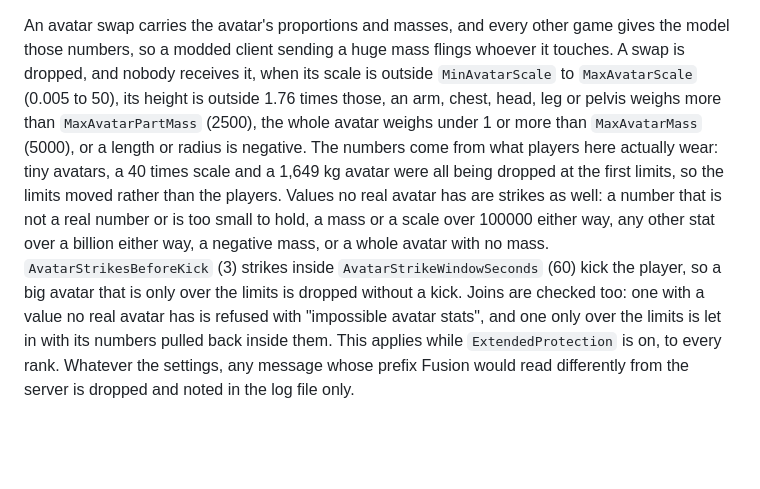
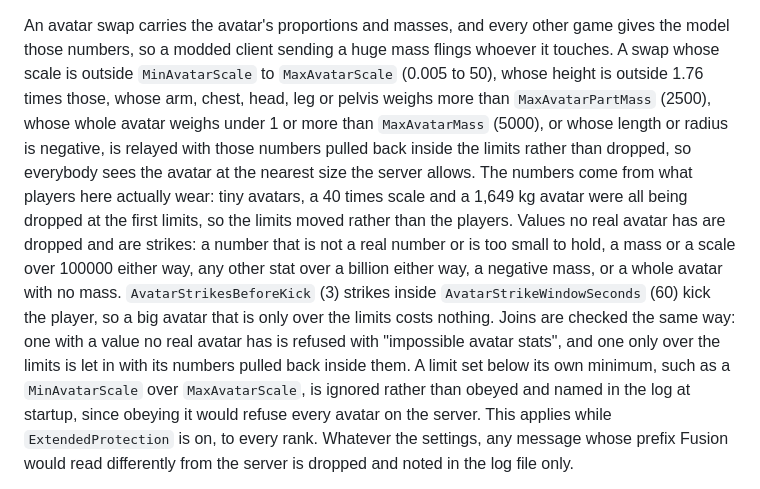
Before and after one commit to spudgun1001/fusion-dedicated, a Markdown page: README.md, the part around the change. Rendered like a GitHub page; blank space fills up the shorter version.

Commit message:
Say that a swap over the limits is clamped, not dropped

```diff
--- a/README.md
+++ b/README.md
@@ -404,20 +404,24 @@ while `ExtendedProtection` is on, to every rank.
 
 An avatar swap carries the avatar's proportions and masses, and every other game gives
 the model those numbers, so a modded client sending a huge mass flings whoever it
-touches. A swap is dropped, and nobody receives it, when its scale is outside
-`MinAvatarScale` to `MaxAvatarScale` (0.005 to 50), its height is outside 1.76 times
-those, an arm, chest, head, leg or pelvis weighs more than `MaxAvatarPartMass` (2500),
-the whole avatar weighs under 1 or more than `MaxAvatarMass` (5000), or a length or
-radius is negative. The numbers come from what players here actually wear: tiny
-avatars, a 40 times scale and a 1,649 kg avatar were all being dropped at the first
-limits, so the limits moved rather than the players. Values no real avatar has are
-strikes as well: a number that is not a real number or is too small to hold, a mass or
-a scale over 100000 either way, any other stat over a billion either way, a negative
-mass, or a whole avatar with no mass. `AvatarStrikesBeforeKick` (3) strikes inside
-`AvatarStrikeWindowSeconds` (60) kick the player, so a big avatar that is only over the
-limits is dropped without a kick. Joins are checked too: one with a value no real
-avatar has is refused with "impossible avatar stats", and one only over the limits is
-let in with its numbers pulled back inside them. This applies while
+touches. A swap whose scale is outside `MinAvatarScale` to `MaxAvatarScale` (0.005 to
+50), whose height is outside 1.76 times those, whose arm, chest, head, leg or pelvis
+weighs more than `MaxAvatarPartMass` (2500), whose whole avatar weighs under 1 or more
+than `MaxAvatarMass` (5000), or whose length or radius is negative, is relayed with
+those numbers pulled back inside the limits rather than dropped, so everybody sees the
+avatar at the nearest size the server allows. The numbers come from what players here
+actually wear: tiny avatars, a 40 times scale and a 1,649 kg avatar were all being
+dropped at the first limits, so the limits moved rather than the players. Values no
+real avatar has are dropped and are strikes: a number that is not a real number or is
+too small to hold, a mass or a scale over 100000 either way, any other stat over a
+billion either way, a negative mass, or a whole avatar with no mass.
+`AvatarStrikesBeforeKick` (3) strikes inside `AvatarStrikeWindowSeconds` (60) kick the
+player, so a big avatar that is only over the limits costs nothing. Joins are checked
+the same way: one with a value no real avatar has is refused with "impossible avatar
+stats", and one only over the limits is let in with its numbers pulled back inside
+them. A limit set below its own minimum, such as a `MinAvatarScale` over
+`MaxAvatarScale`, is ignored rather than obeyed and named in the log at startup, since
+obeying it would refuse every avatar on the server. This applies while
 `ExtendedProtection` is on, to every rank. Whatever the settings, any message whose
 prefix Fusion would read differently from the server is dropped and noted in the log
 file only.
```
